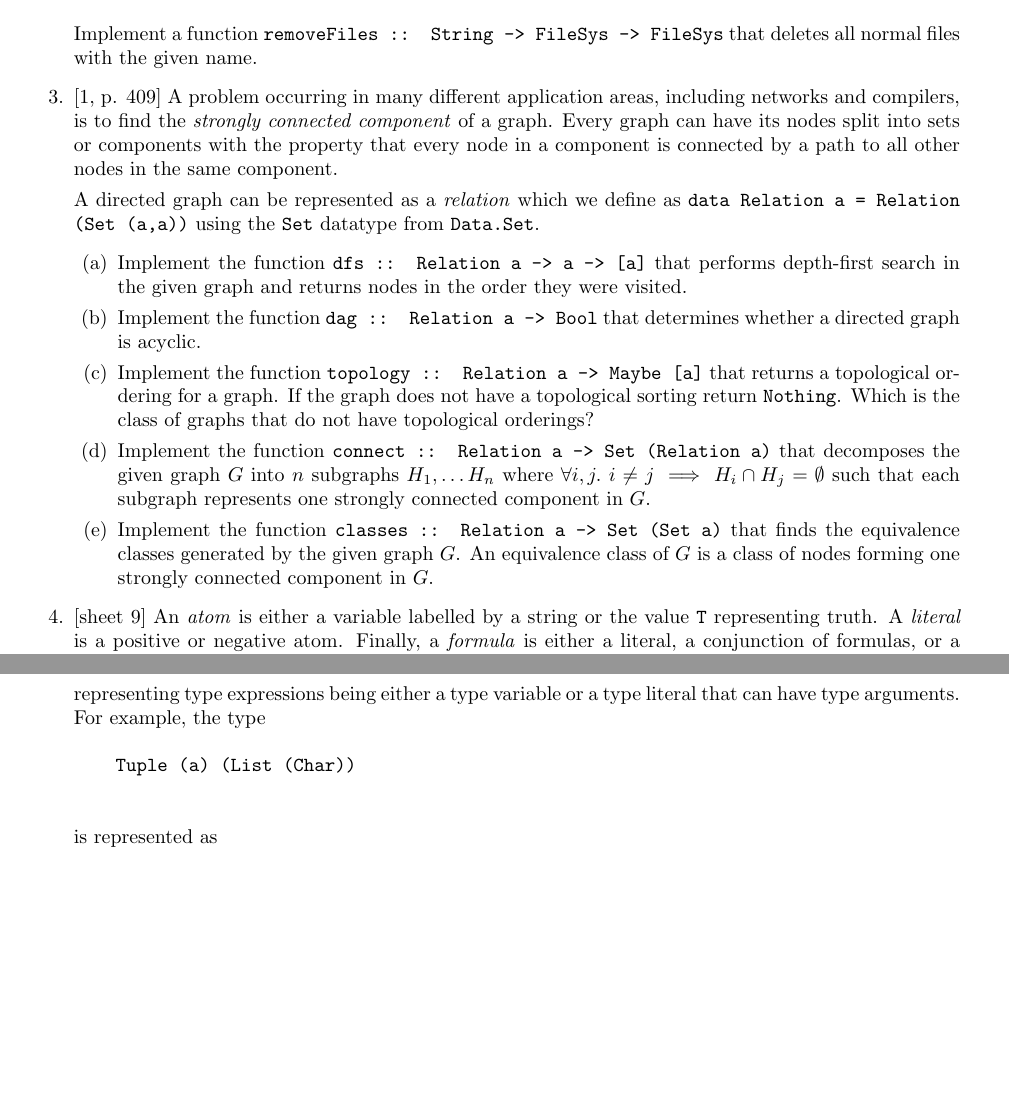
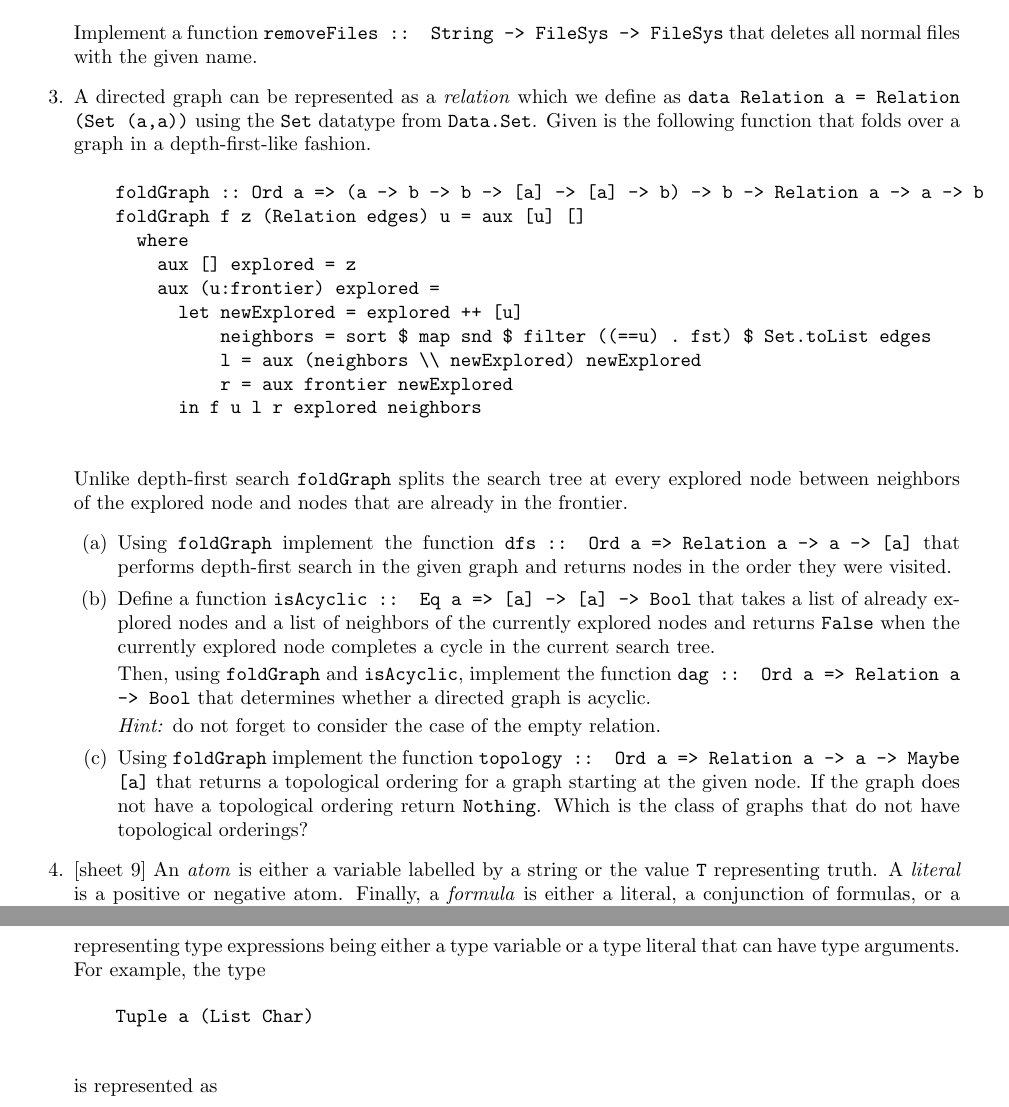
Before and after one commit to jonhue/teaching-fpv-rev, a LaTeX problem sheet (problems/problem_set_2.tex): two parts of pages 6 and 8 of 9 before the commit and two parts of pages 6 and 8 of 10 after it, joined at a grey line, cut so that both start at the same text, the shorter picture padded with empty space. Compiled offline with pdfLaTeX.

Commit message:
complete solution

```diff
--- a/problems/problem_set_2.tex
+++ b/problems/problem_set_2.tex
@@ -255,14 +254,27 @@
         \end{verbatim}
         Implement a function \code{removeFiles :: String -> FileSys -> FileSys} that deletes all normal files with the given name.
 
-    \item \cite[p. 409]{thompson} A problem occurring in many different application areas, including networks and compilers, is to find the \textit{strongly connected component} of a graph. Every graph can have its nodes split into sets or components with the property that every node in a component is connected by a path to all other nodes in the same component. \par
-        A directed graph can be represented as a \textit{relation} which we define as \code{data Relation a = Relation (Set (a,a))} using the \code{Set} datatype from \code{Data.Set}.
+    \item A directed graph can be represented as a \textit{relation} which we define as \code{data Relation a = Relation (Set (a,a))} using the \code{Set} datatype from \code{Data.Set}.
+        Given is the following function that folds over a graph in a depth-first-like fashion.
+        \begin{verbatim}
+    foldGraph :: Ord a => (a -> b -> b -> [a] -> [a] -> b) -> b -> Relation a -> a -> b
+    foldGraph f z (Relation edges) u = aux [u] []
+      where
+        aux [] explored = z
+        aux (u:frontier) explored =
+          let newExplored = explored ++ [u]
+              neighbors = sort $ map snd $ filter ((==u) . fst) $ Set.toList edges
+              l = aux (neighbors \\ newExplored) newExplored
+              r = aux frontier newExplored
+          in f u l r explored neighbors
+        \end{verbatim}
+        Unlike depth-first search \code{foldGraph} splits the search tree at every explored node between neighbors of the explored node and nodes that are already in the frontier.
         \begin{enumerate}
-            \item Implement the function \code{dfs :: Relation a -> a -> [a]} that performs depth-first search in the given graph and returns nodes in the order they were visited.
-            \item Implement the function \code{dag :: Relation a -> Bool} that determines whether a directed graph is acyclic.
-            \item Implement the function \code{topology :: Relation a -> Maybe [a]} that returns a topological ordering for a graph. If the graph does not have a topological sorting return \code{Nothing}. Which is the class of graphs that do not have topological orderings?
-            \item Implement the function \code{connect :: Relation a -> Set (Relation a)} that decomposes the given graph $G$ into $n$ subgraphs $H_1, \dots H_n$ where $\forall i,j.\ i \neq j \implies H_i \cap H_j = \emptyset$ such that each subgraph represents one strongly connected component in $G$.
-            \item Implement the function \code{classes :: Relation a -> Set (Set a)} that finds the equivalence classes generated by the given graph $G$. An equivalence class of $G$ is a class of nodes forming one strongly connected component in $G$.
+            \item Using \code{foldGraph} implement the function \code{dfs :: Ord a => Relation a -> a -> [a]} that performs depth-first search in the given graph and returns nodes in the order they were visited.
+            \item Define a function \code{isAcyclic :: Eq a => [a] -> [a] -> Bool} that takes a list of already explored nodes and a list of neighbors of the currently explored nodes and returns \code{False} when the currently explored node completes a cycle in the current search tree. \par
+            Then, using \code{foldGraph} and \code{isAcyclic}, implement the function \code{dag :: Ord a => Relation a -> Bool} that determines whether a directed graph is acyclic. \par
+            \textit{Hint:} do not forget to consider the case of the empty relation.
+            \item Using \code{foldGraph} implement the function \code{topology :: Ord a => Relation a -> a -> Maybe [a]} that returns a topological ordering for a graph starting at the given node. If the graph does not have a topological ordering return \code{Nothing}. Which is the class of graphs that do not have topological orderings?
         \end{enumerate}
 
     \item {[sheet 9]} An \textit{atom} is either a variable labelled by a string or the value \code{T} representing truth. A \textit{literal} is a positive or negative atom. Finally, a \textit{formula} is either a literal, a conjunction of formulas, or a disjunction of formulas.
```
Also changed, not shown: problems/problem_set_2.tex (3 more changed lines), 2 other files.
